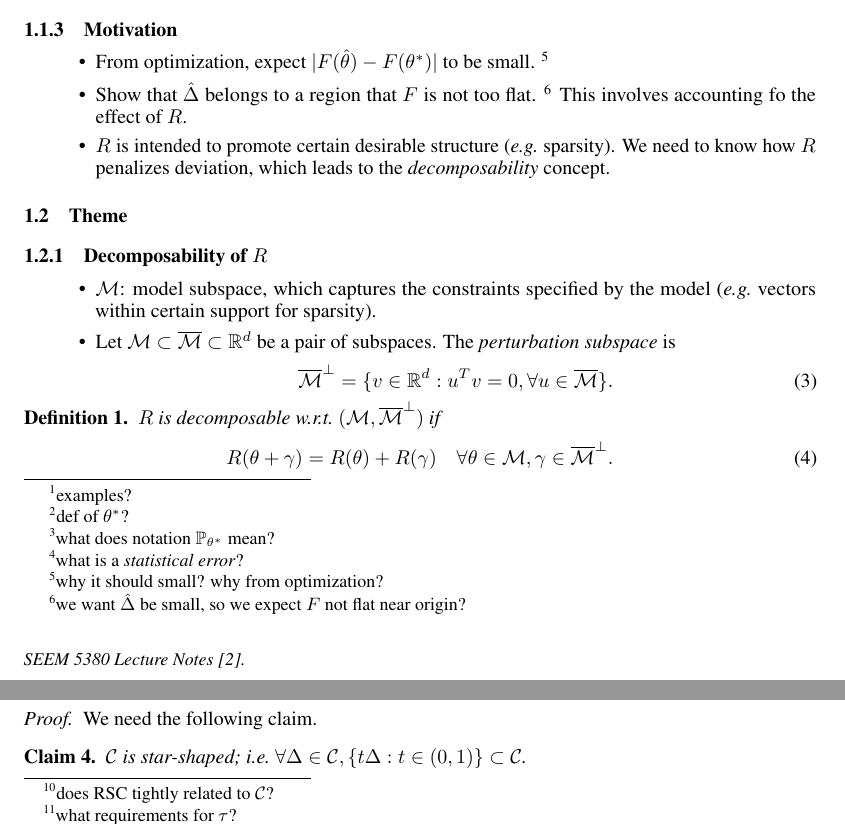
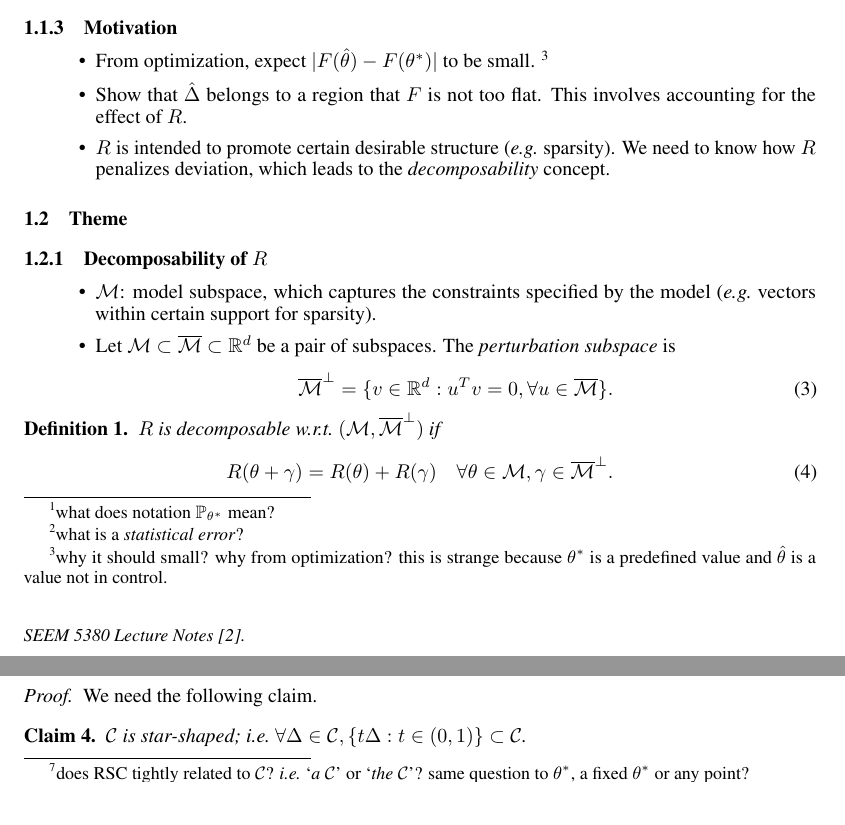
Before and after one commit to innerlee/Homeworks, a LaTeX document (bf.tex, which reads note1.tex): two parts of pages 1 and 3 of 6, joined at a grey line, cut so that both start at the same text. Compiled offline with pdfLaTeX.

Commit message:
kill some footnotes

```diff
--- a/note1.tex
+++ b/note1.tex
@@ -5,14 +5,10 @@ Reading~\cite{negahban2012}.
 \subsubsection{Recall}
 
 Regularized loss minimization
-% Q
-\footnote{examples?}
 \begin{equation}
 \hat\theta \in \argmin_{\theta\in\real^d} \{\cL(\theta;\{z_i\}_{i=1}^n) + \lambda R(\theta)\}
 \end{equation}
 for estimating a certain unknown vector $\theta^*\in\real^d$.
-% Q
-\footnote{def of $\theta^*$?}
 Here $z_1,\dots,z_n$ are iid \wrt $\Pbb_{\theta^*}$.
 % Q
 \footnote{what does notation $\Pbb_{\theta^*}$ mean?}
@@ -35,13 +31,13 @@ $\hat\Delta = \hat\theta - \theta^*$.
         $|F(\hat\theta) - F(\theta^*)|$
         to be small.
         % Q
-        \footnote{why it should small? why from optimization?}
+        \footnote{why it should small? why from optimization?
+        this is strange because $\theta^*$ is a predefined value and
+        $\thetahat$ is a value not in control.}
     \item Show that $\hat\Delta$ belongs to a region
         that $F$ is not too flat.
         % Q
-        \footnote{we want $\hat\Delta$ be small,
-        so we expect $F$ not flat near origin?}
-        This involves accounting fo the effect of $R$.
+        This involves accounting for the effect of $R$.
     \item $R$ is intended to promote certain desirable structure (\eg sparsity).
         We need to know how $R$ penalizes deviation,
         which leads to the \emph{decomposability} concept.
```
Also changed, not shown: note1.tex (9 more changed lines).
